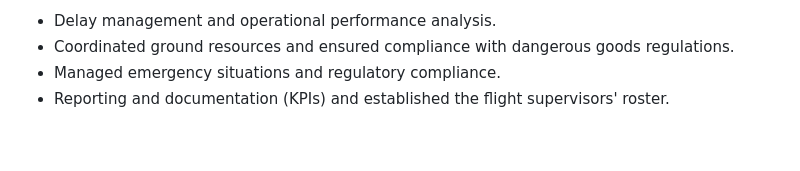
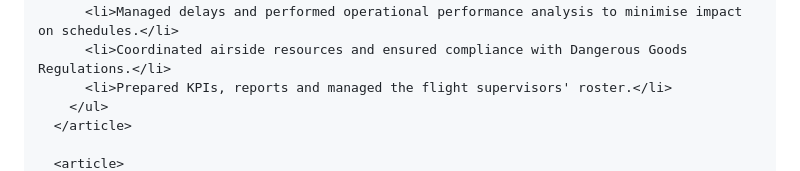
Before and after one commit to YASBYD/yassir-bouayad-tlemcani, a Markdown page: README.md, the part around one of its changes. GitHub-like rendering; blank space fills up the shorter version.

```diff
--- a/README.md
+++ b/README.md
@@ -58,8 +69,8 @@ PROFESSIONAL TRAINING
         <ul>
-          <li>Delay management and operational performance analysis.</li>
-          <li>Coordinated ground resources and ensured compliance with dangerous goods regulations.</li>
-          <li>Managed emergency situations and regulatory compliance.</li>
-          <li>Reporting and documentation (KPIs) and established the flight supervisors' roster.</li>
+          <li>Managed delays and performed operational performance analysis to minimise impact on schedules.</li>
+          <li>Coordinated airside resources and ensured compliance with Dangerous Goods Regulations.</li>
+          <li>Prepared KPIs, reports and managed the flight supervisors' roster.</li>
         </ul>
       </article>
+
       <article>
```
Also changed, not shown: other parts of README.md (+78 -97 lines).
